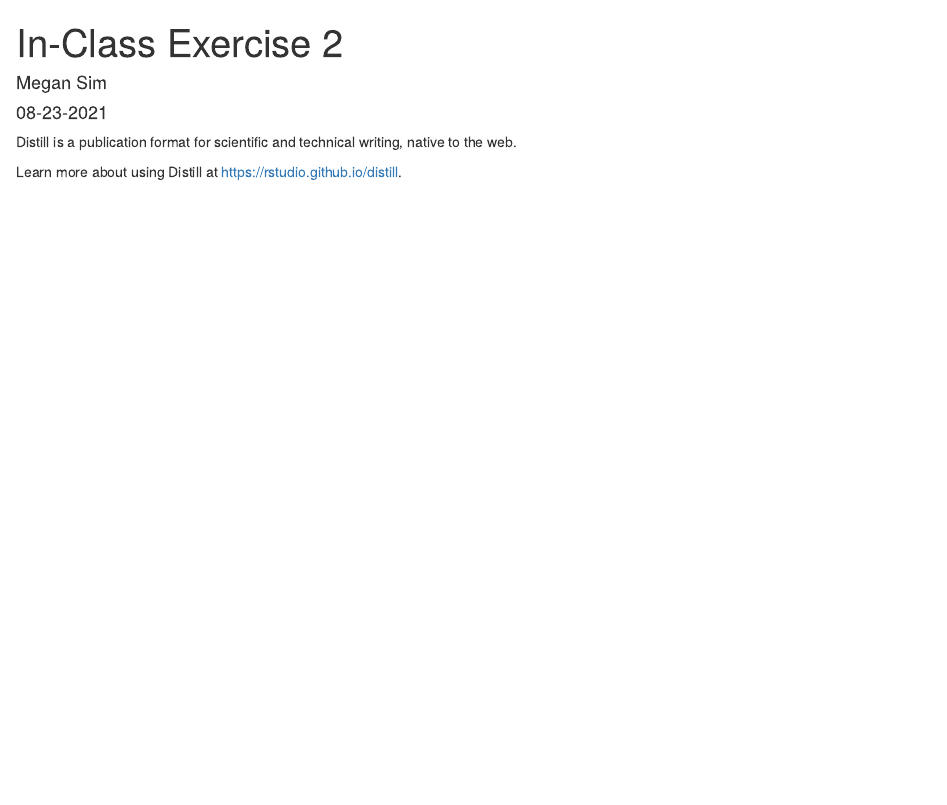
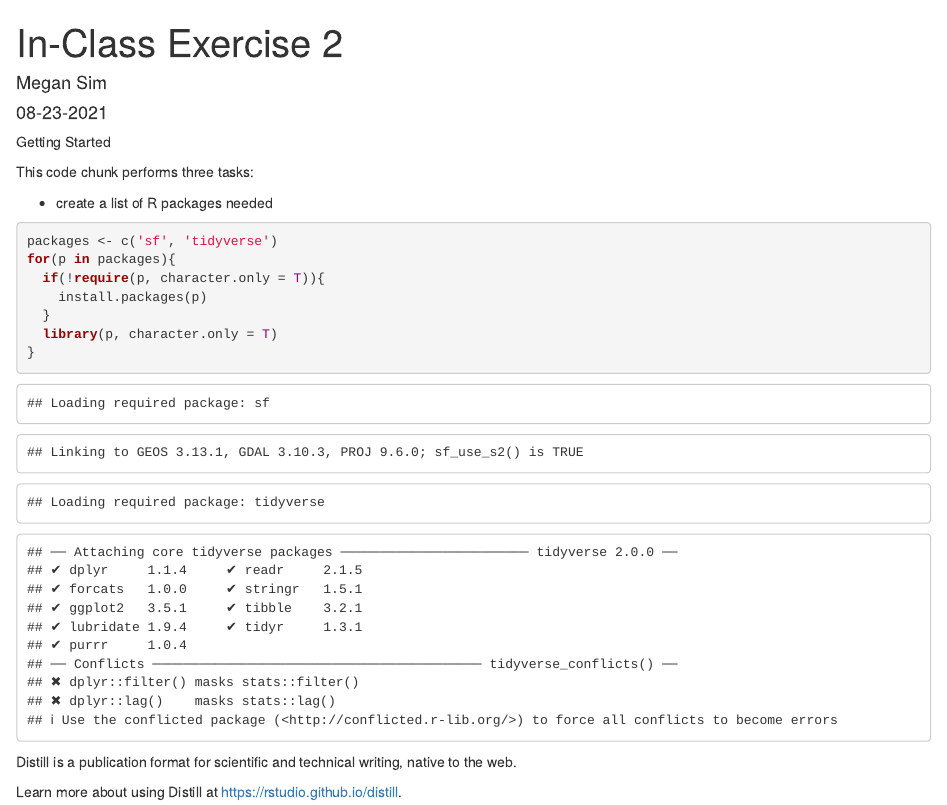
Before and after one commit to boiledcactus/IS415, an R Markdown document (_posts/2021-08-23-in-class-exercise-2/in-class-exercise-2.Rmd): the page in a window 1100 px wide, from its top. Rendered offline with R 4.5, knitr and Pandoc, with nearby package versions; drawn as R Markdown's standard HTML page in place of the format the file asks for.

Commit message:
In-class exercise 2 updated

````diff
--- a/_posts/2021-08-23-in-class-exercise-2/in-class-exercise-2.Rmd
+++ b/_posts/2021-08-23-in-class-exercise-2/in-class-exercise-2.Rmd
@@ -15,6 +15,22 @@ output:
 ```{r setup, include=FALSE}
 knitr::opts_chunk$set(echo = FALSE)
 ```
+Getting Started
+
+This code chunk performs three tasks:
+
+- create a list of R packages needed
+
+
+``` {r echo=TRUE, eval=TRUE}
+packages <- c('sf', 'tidyverse')
+for(p in packages){
+  if(!require(p, character.only = T)){
+    install.packages(p)
+  }
+  library(p, character.only = T)
+}
+```
 
 Distill is a publication format for scientific and technical writing, native to the web.
 
````
Also changed, not shown: _posts/2021-08-23-in-class-exercise-2/in-class-exercise-2.html, 5 other files.
